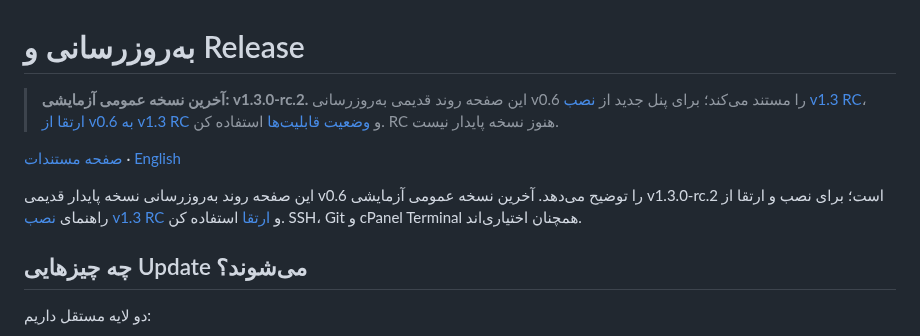
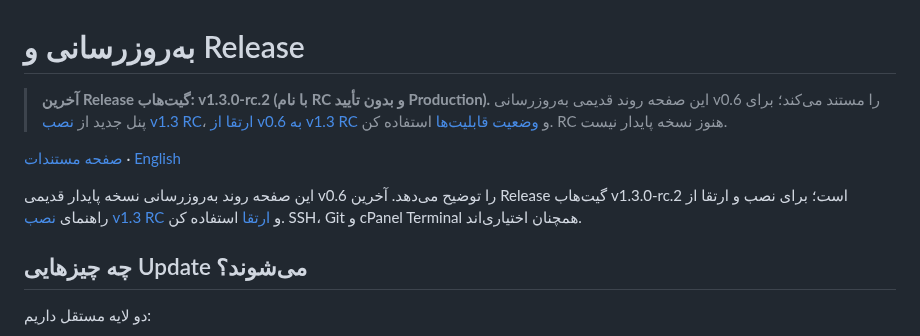
Before and after one commit to aliazizi0906/Passwall-Agent-Telegram-Bot, a Markdown page: docs/fa/UPDATES.md, the part around the change. GitHub-like rendering.

Commit message:
docs: align install/update notices with latest GitHub Release designation

```diff
--- a/docs/fa/UPDATES.md
+++ b/docs/fa/UPDATES.md
@@ -1,10 +1,10 @@
 # به‌روزرسانی و Release
 
-> **آخرین نسخه عمومی آزمایشی: v1.3.0-rc.2.** این صفحه روند قدیمی به‌روزرسانی v0.6 را مستند می‌کند؛ برای پنل جدید از [نصب v1.3 RC](INSTALL_V1_3.md)، [ارتقا از v0.6 به v1.3 RC](UPGRADE_V1_3.md) و [وضعیت قابلیت‌ها](CONTROL_CENTER_PROGRESS.md) استفاده کن. RC هنوز نسخه پایدار نیست.
+> **آخرین Release گیت‌هاب: v1.3.0-rc.2 (با نام RC و بدون تأیید Production).** این صفحه روند قدیمی به‌روزرسانی v0.6 را مستند می‌کند؛ برای پنل جدید از [نصب v1.3 RC](INSTALL_V1_3.md)، [ارتقا از v0.6 به v1.3 RC](UPGRADE_V1_3.md) و [وضعیت قابلیت‌ها](CONTROL_CENTER_PROGRESS.md) استفاده کن. RC هنوز نسخه پایدار نیست.
 
 [صفحه مستندات](README.md) · [English](../en/UPDATES.md)
 
-این صفحه روند به‌روزرسانی نسخه پایدار قدیمی v0.6 را توضیح می‌دهد. آخرین نسخه عمومی آزمایشی v1.3.0-rc.2 است؛ برای نصب و ارتقا از راهنمای [نصب v1.3 RC](INSTALL_V1_3.md) و [ارتقا](UPGRADE_V1_3.md) استفاده کن. SSH، Git و cPanel Terminal همچنان اختیاری‌اند.
+این صفحه روند به‌روزرسانی نسخه پایدار قدیمی v0.6 را توضیح می‌دهد. آخرین Release گیت‌هاب v1.3.0-rc.2 است؛ برای نصب و ارتقا از راهنمای [نصب v1.3 RC](INSTALL_V1_3.md) و [ارتقا](UPGRADE_V1_3.md) استفاده کن. SSH، Git و cPanel Terminal همچنان اختیاری‌اند.
 
 ## چه چیزهایی Update می‌شوند؟
 
```
